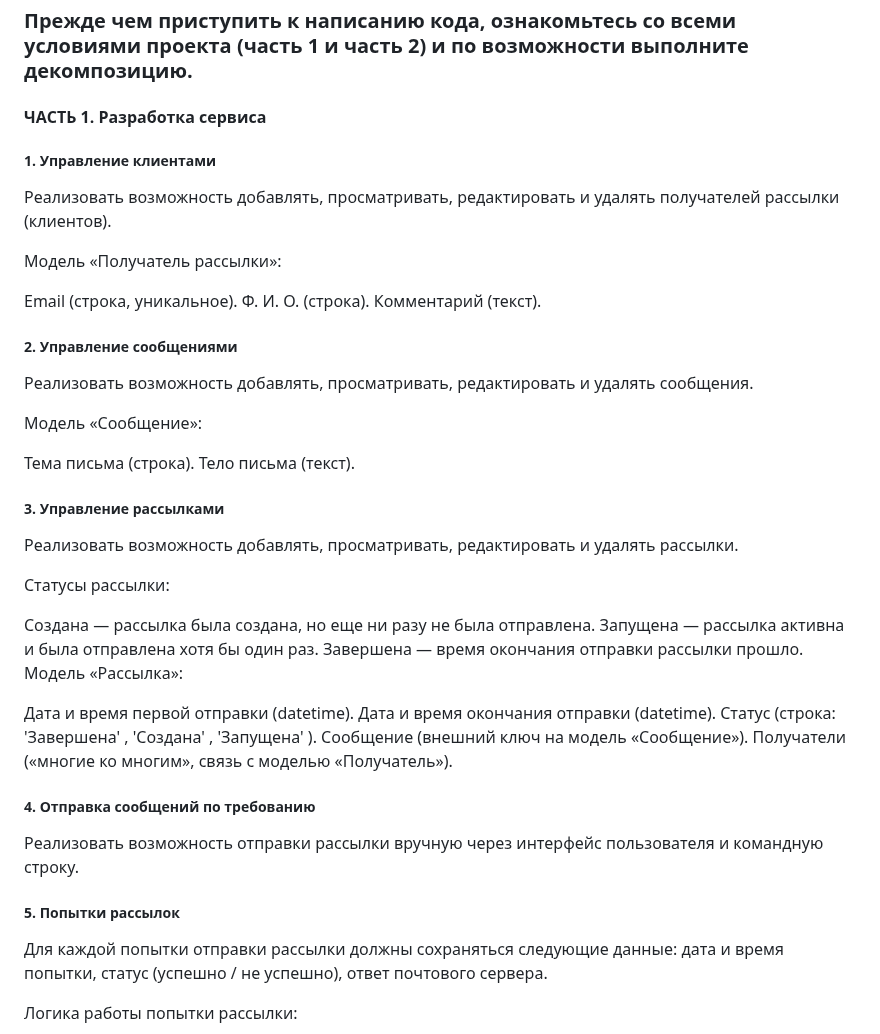
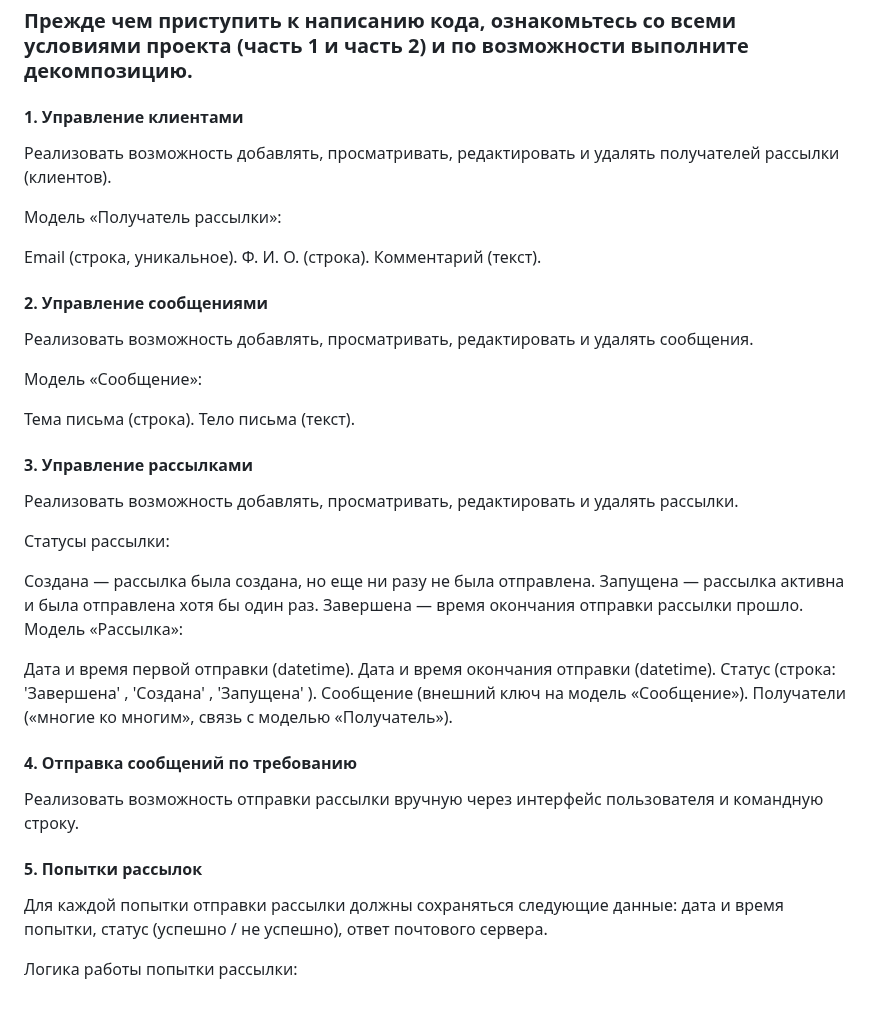
Before and after one commit to maxmaleev1/P4_Mailing_Service_1, a Markdown page: README.md, the part around one of its changes. Rendered like a GitHub page; blank space fills up the shorter version.

```diff
--- a/README.md
+++ b/README.md
@@ -3,9 +3,7 @@
 
 ### Прежде чем приступить к написанию кода, ознакомьтесь со всеми условиями проекта (часть 1 и часть 2) и по возможности выполните декомпозицию.
 
-#### ЧАСТЬ 1. Разработка сервиса
-
-##### 1. Управление клиентами
+#### 1. Управление клиентами
 Реализовать возможность добавлять, просматривать, редактировать и удалять получателей рассылки (клиентов).
 
 Модель «Получатель рассылки»:
@@ -14,7 +12,7 @@ Email (строка, уникальное).
 Ф. И. О. (строка).
 Комментарий (текст).
 
-##### 2. Управление сообщениями
+#### 2. Управление сообщениями
 Реализовать возможность добавлять, просматривать, редактировать и удалять сообщения.
 
 Модель «Сообщение»:
@@ -22,7 +20,7 @@ Email (строка, уникальное).
 Тема письма (строка).
 Тело письма (текст).
 
-##### 3. Управление рассылками
+#### 3. Управление рассылками
 Реализовать возможность добавлять, просматривать, редактировать и удалять рассылки.
 
 Статусы рассылки:
@@ -44,10 +42,10 @@ Email (строка, уникальное).
 Сообщение (внешний ключ на модель «Сообщение»).
 Получатели («многие ко многим», связь с моделью «Получатель»).
 
-##### 4. Отправка сообщений по требованию
+#### 4. Отправка сообщений по требованию
 Реализовать возможность отправки рассылки вручную через интерфейс пользователя и командную строку.
 
-##### 5. Попытки рассылок
+#### 5. Попытки рассылок
 Для каждой попытки отправки рассылки должны сохраняться следующие данные: дата и время попытки, статус (успешно / не успешно), ответ почтового сервера.
 
 Логика работы попытки рассылки:
```
Also changed, not shown: other parts of README.md (+12 -12 lines).
